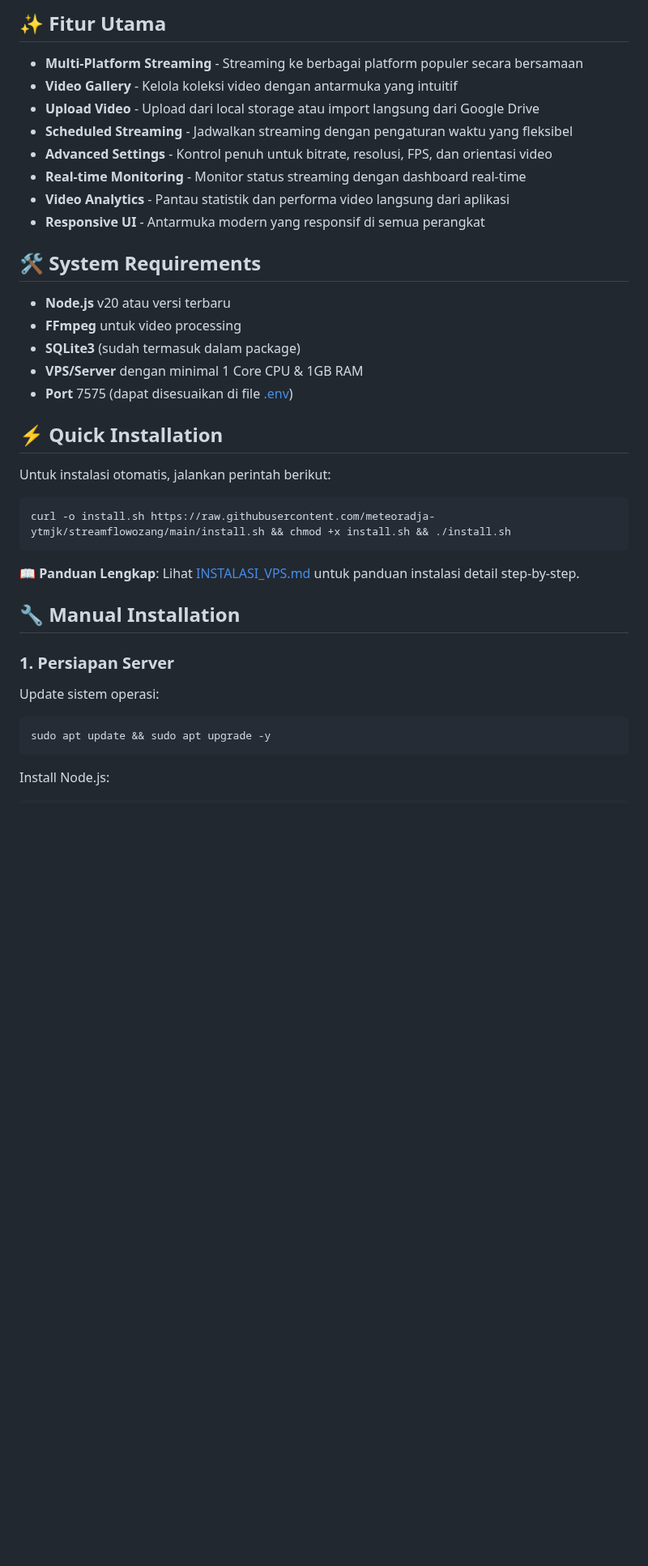
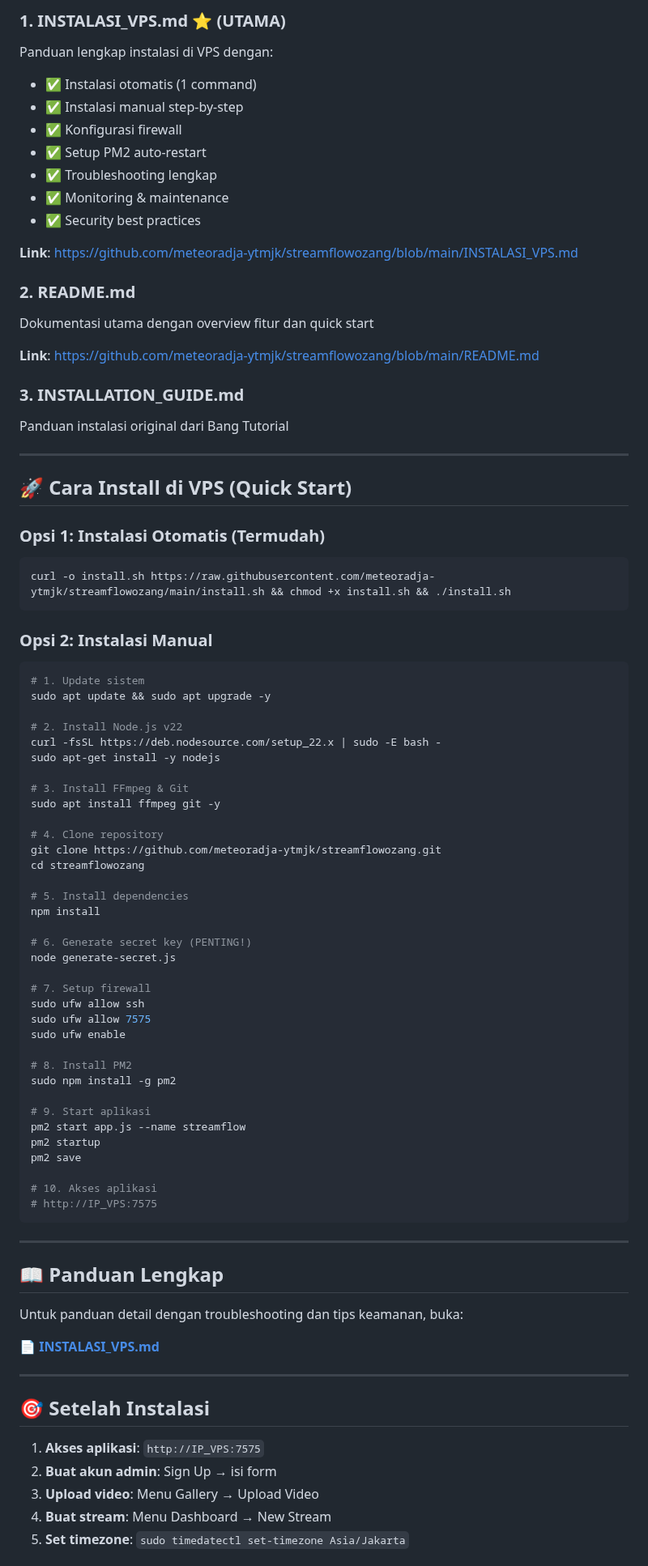
Before and after one commit to meteoradja-ytmjk/streamflowozang, a Markdown page: README.md, the part around one of its changes. Shown at 81% size. Drawn GitHub-style; blank space fills up the shorter version.

Commit message:
Update: README dan panduan instalasi VPS lengkap

````diff
--- a/README.md
+++ b/README.md
@@ -8,40 +9,89 @@ StreamFlow adalah aplikasi live streaming yang memungkinkan kamu melakukan live
 
-## ✨ Fitur Utama
+### 1. **INSTALASI_VPS.md** ⭐ (UTAMA)
+Panduan lengkap instalasi di VPS dengan:
+- ✅ Instalasi otomatis (1 command)
+- ✅ Instalasi manual step-by-step
+- ✅ Konfigurasi firewall
+- ✅ Setup PM2 auto-restart
+- ✅ Troubleshooting lengkap
+- ✅ Monitoring & maintenance
+- ✅ Security best practices
 
-- **Multi-Platform Streaming** - Streaming ke berbagai platform populer secara bersamaan
-- **Video Gallery** - Kelola koleksi video dengan antarmuka yang intuitif
-- **Upload Video** - Upload dari local storage atau import langsung dari Google Drive
-- **Scheduled Streaming** - Jadwalkan streaming dengan pengaturan waktu yang fleksibel
-- **Advanced Settings** - Kontrol penuh untuk bitrate, resolusi, FPS, dan orientasi video
-- **Real-time Monitoring** - Monitor status streaming dengan dashboard real-time
-- **Video Analytics** - Pantau statistik dan performa video langsung dari aplikasi
-- **Responsive UI** - Antarmuka modern yang responsif di semua perangkat
+**Link**: https://github.com/meteoradja-ytmjk/streamflowozang/blob/main/INSTALASI_VPS.md
 
-## 🛠️ System Requirements
+### 2. **README.md**
+Dokumentasi utama dengan overview fitur dan quick start
 
-- **Node.js** v20 atau versi terbaru
-- **FFmpeg** untuk video processing
-- **SQLite3** (sudah termasuk dalam package)
-- **VPS/Server** dengan minimal 1 Core CPU & 1GB RAM
-- **Port** 7575 (dapat disesuaikan di file [.env](.env))
+**Link**: https://github.com/meteoradja-ytmjk/streamflowozang/blob/main/README.md
 
-## ⚡ Quick Installation
+### 3. **INSTALLATION_GUIDE.md**
+Panduan instalasi original dari Bang Tutorial
 
-Untuk instalasi otomatis, jalankan perintah berikut:
+---
+
+## 🚀 Cara Install di VPS (Quick Start)
+
+### Opsi 1: Instalasi Otomatis (Termudah)
 
 ```bash
 curl -o install.sh https://raw.githubusercontent.com/meteoradja-ytmjk/streamflowozang/main/install.sh && chmod +x install.sh && ./install.sh
 ```
 
-📖 **Panduan Lengkap**: Lihat [INSTALASI_VPS.md](INSTALASI_VPS.md) untuk panduan instalasi detail step-by-step.
+### Opsi 2: Instalasi Manual
 
-## 🔧 Manual Installation
+```bash
+# 1. Update sistem
+sudo apt update && sudo apt upgrade -y
 
-### 1. Persiapan Server
+# 2. Install Node.js v22
+curl -fsSL https://deb.nodesource.com/setup_22.x | sudo -E bash -
+sudo apt-get install -y nodejs
 
-Update sistem operasi:
-```bash
-sudo apt update && sudo apt upgrade -y
+# 3. Install FFmpeg & Git
+sudo apt install ffmpeg git -y
+
+# 4. Clone repository
+git clone https://github.com/meteoradja-ytmjk/streamflowozang.git
+cd streamflowozang
+
+# 5. Install dependencies
+npm install
+
+# 6. Generate secret key (PENTING!)
+node generate-secret.js
+
+# 7. Setup firewall
+sudo ufw allow ssh
+sudo ufw allow 7575
+sudo ufw enable
+
+# 8. Install PM2
+sudo npm install -g pm2
+
+# 9. Start aplikasi
+pm2 start app.js --name streamflow
+pm2 startup
+pm2 save
+
+# 10. Akses aplikasi
+# http://IP_VPS:7575
 ```
 
-Install Node.js:
+---
+
+## 📖 Panduan Lengkap
+
+Untuk panduan detail dengan troubleshooting dan tips keamanan, buka:
+
+**📄 [INSTALASI_VPS.md](https://github.com/meteoradja-ytmjk/streamflowozang/blob/main/INSTALASI_VPS.md)**
+
+---
+
+## 🎯 Setelah Instalasi
+
+1. **Akses aplikasi**: `http://IP_VPS:7575`
+2. **Buat akun admin**: Sign Up → isi form
+3. **Upload video**: Menu Gallery → Upload Video
+4. **Buat stream**: Menu Dashboard → New Stream
+5. **Set timezone**: `sudo timedatectl set-timezone Asia/Jakarta`
+
````
Also changed, not shown: other parts of README.md (+42 -246 lines).
